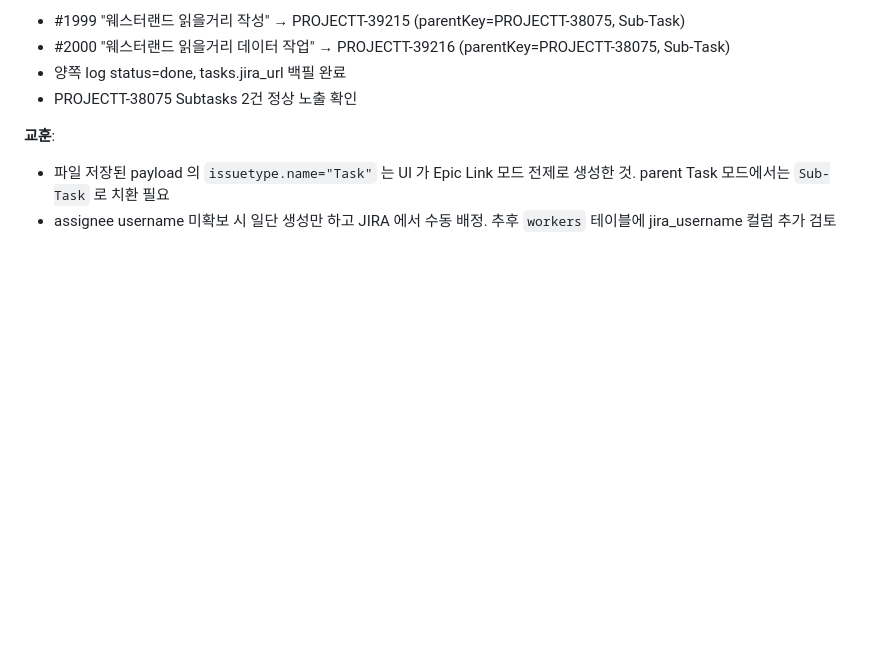
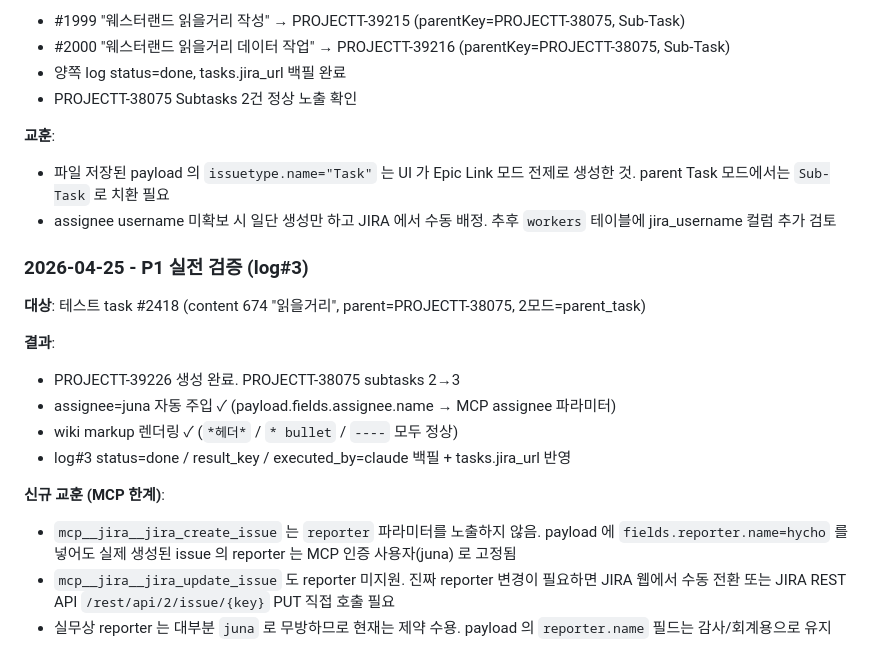
Before and after one commit to juna-prog/got-contentsdesign_pipeline, a Markdown page: docs/phase6_jira_operator.md, the part around the change. GitHub-like rendering; blank space fills up the shorter version.

Commit message:
docs(Phase 6): P1 실전 검증 이력 + MCP reporter 한계 기록
- log#3 / PROJECTT-39226 E2E 검증 결과 (wiki markup/assignee 정상, reporter 제약)
- mcp__jira__jira_create_issue 가 reporter 파라미터 미노출 -> 인증 사용자로 고정되는 점 명시

Co-Authored-By: Claude Opus 4.7 (1M context) <noreply@anthropic.com>

```diff
--- a/docs/phase6_jira_operator.md
+++ b/docs/phase6_jira_operator.md
@@ -171,3 +171,18 @@ operator 가 수동으로 payload 를 편집해야 할 때는 이 규칙을 따
 **교훈**:
 - 파일 저장된 payload 의 `issuetype.name="Task"` 는 UI 가 Epic Link 모드 전제로 생성한 것. parent Task 모드에서는 `Sub-Task` 로 치환 필요
 - assignee username 미확보 시 일단 생성만 하고 JIRA 에서 수동 배정. 추후 `workers` 테이블에 jira_username 컬럼 추가 검토
+
+### 2026-04-25 - P1 실전 검증 (log#3)
+
+**대상**: 테스트 task #2418 (content 674 "읽을거리", parent=PROJECTT-38075, 2모드=parent_task)
+
+**결과**:
+- PROJECTT-39226 생성 완료. PROJECTT-38075 subtasks 2→3
+- assignee=juna 자동 주입 ✓ (payload.fields.assignee.name → MCP assignee 파라미터)
+- wiki markup 렌더링 ✓ (`*헤더*` / `* bullet` / `----` 모두 정상)
+- log#3 status=done / result_key / executed_by=claude 백필 + tasks.jira_url 반영
+
+**신규 교훈 (MCP 한계)**:
+- `mcp__jira__jira_create_issue` 는 `reporter` 파라미터를 노출하지 않음. payload 에 `fields.reporter.name=hycho` 를 넣어도 실제 생성된 issue 의 reporter 는 MCP 인증 사용자(juna) 로 고정됨
+- `mcp__jira__jira_update_issue` 도 reporter 미지원. 진짜 reporter 변경이 필요하면 JIRA 웹에서 수동 전환 또는 JIRA REST API `/rest/api/2/issue/{key}` PUT 직접 호출 필요
+- 실무상 reporter 는 대부분 `juna` 로 무방하므로 현재는 제약 수용. payload 의 `reporter.name` 필드는 감사/회계용으로 유지
```
